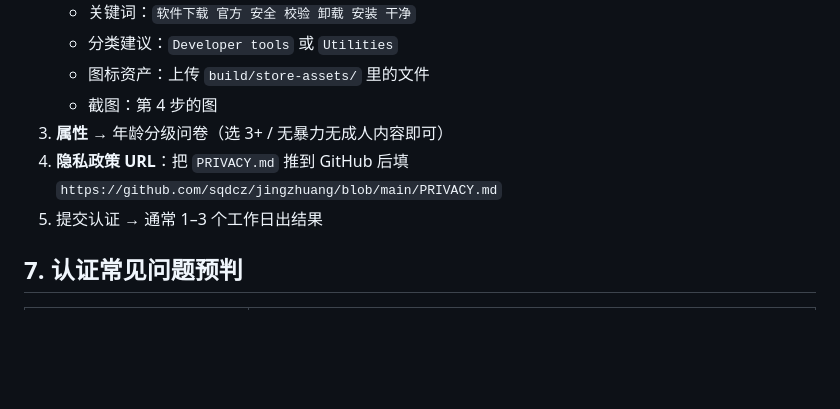
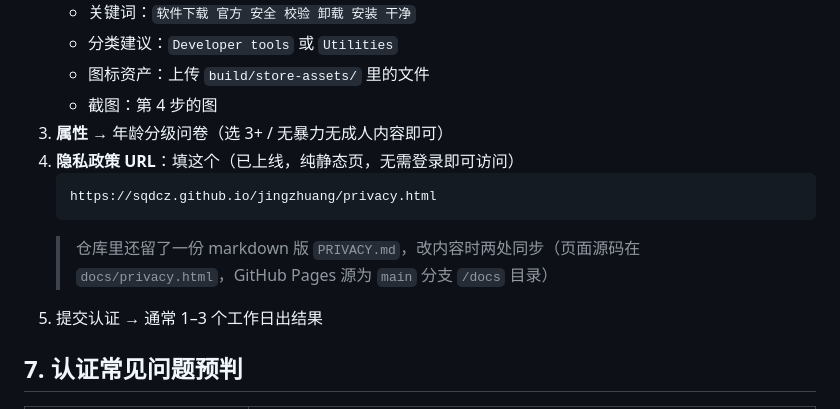
Before and after one commit to sqdcz/jingzhuang, a Markdown page: STORE.md, the part around the change. GitHub-like rendering; blank space fills up the shorter version.

Commit message:
docs: 隐私政策链接改用 GitHub Pages 正式地址

````diff
--- a/STORE.md
+++ b/STORE.md
@@ -93,8 +93,11 @@ npm run dist:appx
    - 图标资产：上传 `build/store-assets/` 里的文件
    - 截图：第 4 步的图
 3. **属性** → 年龄分级问卷（选 3+ / 无暴力无成人内容即可）
-4. **隐私政策 URL**：把 `PRIVACY.md` 推到 GitHub 后填
-   `https://github.com/sqdcz/jingzhuang/blob/main/PRIVACY.md`
+4. **隐私政策 URL**：填这个（已上线，纯静态页，无需登录即可访问）
+   ```
+   https://sqdcz.github.io/jingzhuang/privacy.html
+   ```
+   > 仓库里还留了一份 markdown 版 `PRIVACY.md`，改内容时两处同步（页面源码在 `docs/privacy.html`，GitHub Pages 源为 `main` 分支 `/docs` 目录）
 5. 提交认证 → 通常 1–3 个工作日出结果
 
 ## 7. 认证常见问题预判
````
Also changed, not shown: README.md (+1 -1 lines).
